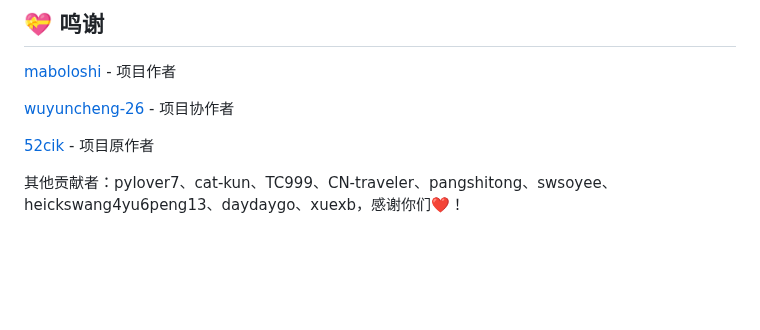
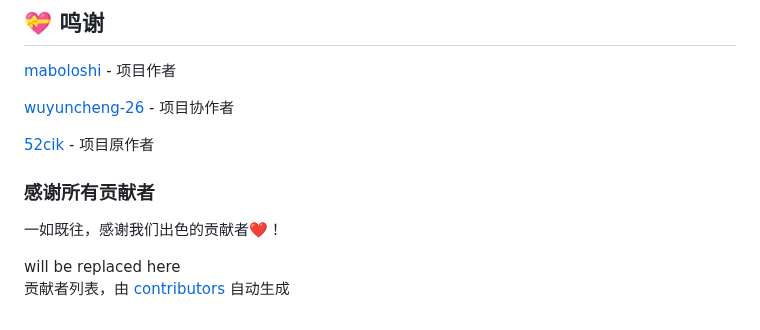
Before and after one commit to maboloshi/github-chinese, a Markdown page: README.md, the part around the change. GitHub-like rendering; blank space fills up the shorter version.

Commit message:
修改文档: 修改`贡献者列表`模板, 后期使用`GitHub Actions`更新

```diff
--- a/README.md
+++ b/README.md
@@ -258,4 +258,10 @@ GitHub 的 ajax 载入方式逐步从 [defunkt/jquery-pjax](https://github.com/d
 
 [52cik](https://github.com/52cik) - 项目原作者
 
-其他贡献者：pylover7、cat-kun、TC999、CN-traveler、pangshitong、swsoyee、heickswang4yu6peng13、daydaygo、xuexb，感谢你们❤️！
+### 感谢所有贡献者
+
+一如既往，感谢我们出色的贡献者❤️！
+
+<!--AUTO_GENERATED_PLEASE_DONT_DELETE_IT-->will be replaced here<!--AUTO_GENERATED_PLEASE_DONT_DELETE_IT-END-->
+
+贡献者列表，由 [contributors](https://github.com/jaywcjlove/github-action-contributors) 自动生成
```
